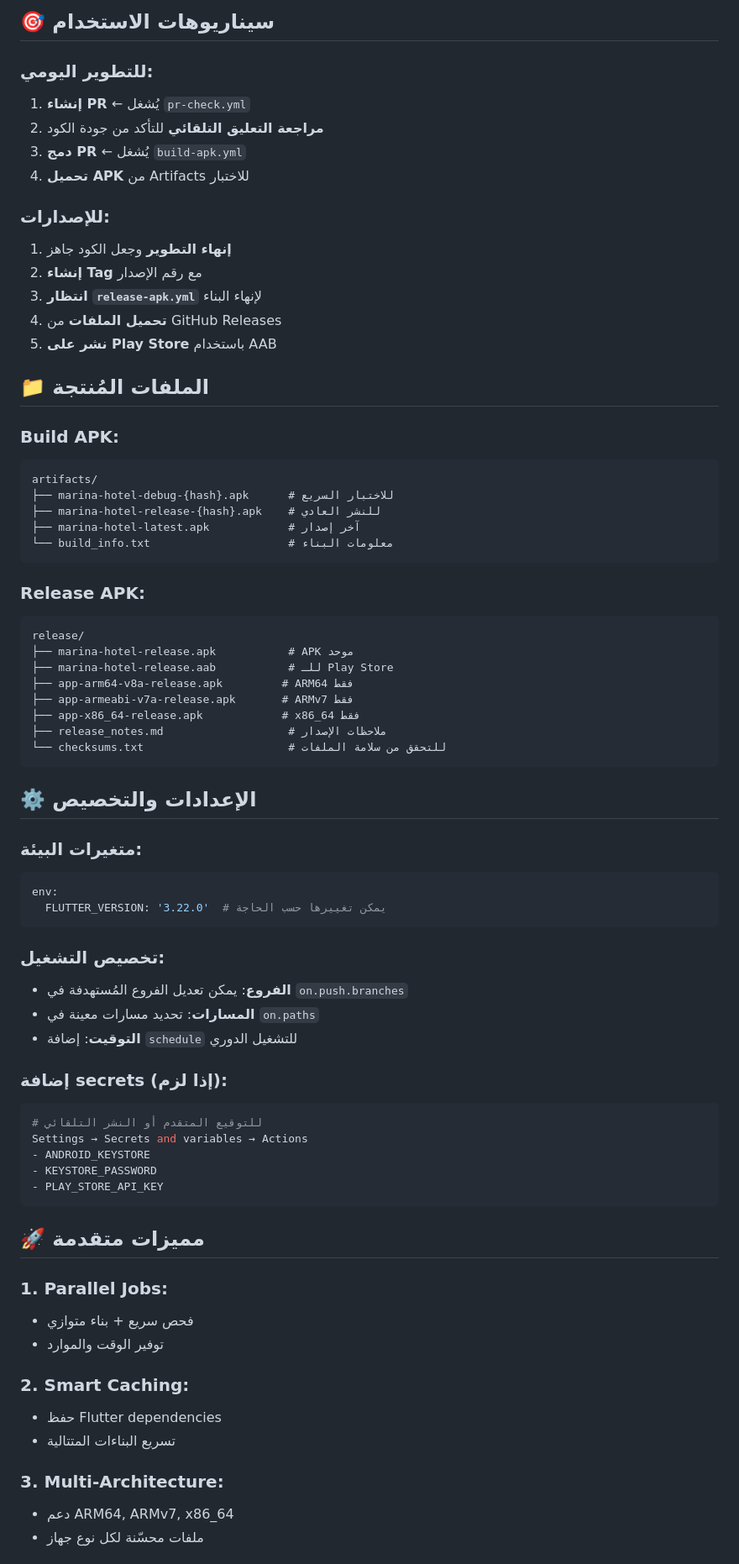
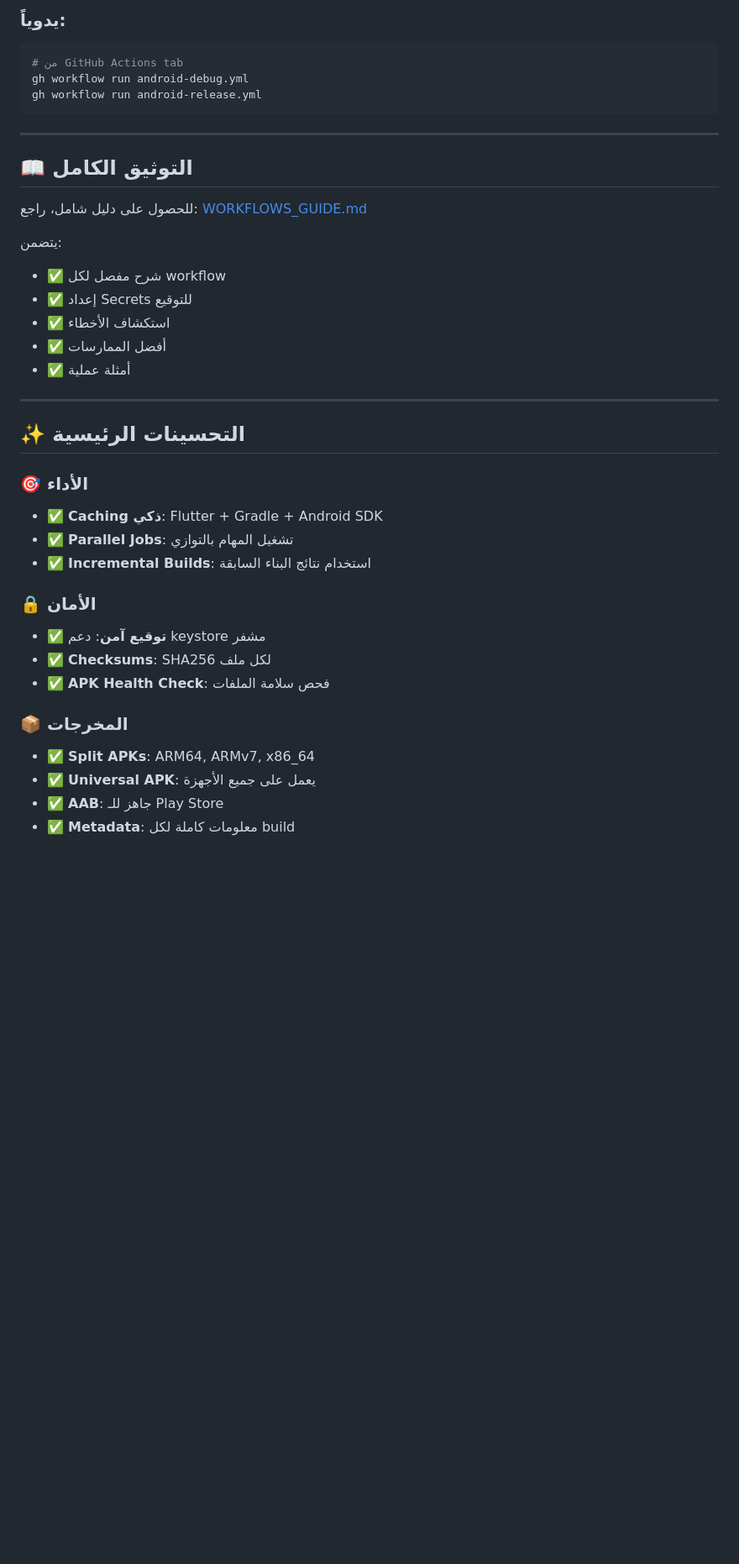
Before and after one commit to Nassaralshabi/marina-hotel-wit-app, a Markdown page: .github/workflows/README.md, the part around the change printed below. Shown: that part at 84% size. Drawn GitHub-style; blank space fills up the shorter version.

Commit message:
docs: إضافة README شامل للـ workflows

````diff
--- a/.github/workflows/README.md
+++ b/.github/workflows/README.md
@@ -67,74 +66,40 @@ Actions → Release Marina Hotel APK → Run workflow
-## 🎯 سيناريوهات الاستخدام
-
-### للتطوير اليومي:
-1. **إنشاء PR** ← يُشغل `pr-check.yml`
-2. **مراجعة التعليق التلقائي** للتأكد من جودة الكود
-3. **دمج PR** ← يُشغل `build-apk.yml`
-4. **تحميل APK** من Artifacts للاختبار
-
-### للإصدارات:
-1. **إنهاء التطوير** وجعل الكود جاهز
-2. **إنشاء Tag** مع رقم الإصدار
-3. **انتظار `release-apk.yml`** لإنهاء البناء
-4. **تحميل الملفات** من GitHub Releases
-5. **نشر على Play Store** باستخدام AAB
-
-## 📁 الملفات المُنتجة
-
-### Build APK:
-```
-artifacts/
-├── marina-hotel-debug-{hash}.apk      # للاختبار السريع
-├── marina-hotel-release-{hash}.apk    # للنشر العادي
-├── marina-hotel-latest.apk            # آخر إصدار
-└── build_info.txt                     # معلومات البناء
+### يدوياً:
+```bash
+# من GitHub Actions tab
+gh workflow run android-debug.yml
+gh workflow run android-release.yml
 ```
 
-### Release APK:
-```
-release/
-├── marina-hotel-release.apk           # APK موحد
-├── marina-hotel-release.aab           # للـ Play Store
-├── app-arm64-v8a-release.apk         # ARM64 فقط
-├── app-armeabi-v7a-release.apk       # ARMv7 فقط
-├── app-x86_64-release.apk            # x86_64 فقط
-├── release_notes.md                   # ملاحظات الإصدار
-└── checksums.txt                      # للتحقق من سلامة الملفات
-```
+---
 
-## ⚙️ الإعدادات والتخصيص
+## 📖 التوثيق الكامل
 
-### متغيرات البيئة:
-```yaml
-env:
-  FLUTTER_VERSION: '3.22.0'  # يمكن تغييرها حسب الحاجة
-```
+للحصول على دليل شامل، راجع: [WORKFLOWS_GUIDE.md](../WORKFLOWS_GUIDE.md)
 
-### تخصيص التشغيل:
-- **الفروع**: يمكن تعديل الفروع المُستهدفة في `on.push.branches`
-- **المسارات**: تحديد مسارات معينة في `on.paths`
-- **التوقيت**: إضافة `schedule` للتشغيل الدوري
+يتضمن:
+- ✅ شرح مفصل لكل workflow
+- ✅ إعداد Secrets للتوقيع
+- ✅ استكشاف الأخطاء
+- ✅ أفضل الممارسات
+- ✅ أمثلة عملية
 
-### إضافة secrets (إذا لزم):
-```bash
-# للتوقيع المتقدم أو النشر التلقائي
-Settings → Secrets and variables → Actions
-- ANDROID_KEYSTORE
-- KEYSTORE_PASSWORD
-- PLAY_STORE_API_KEY
-```
+---
 
-## 🚀 مميزات متقدمة
+## ✨ التحسينات الرئيسية
 
-### 1. Parallel Jobs:
-- فحص سريع + بناء متوازي
-- توفير الوقت والموارد
+### 🎯 الأداء
+- ✅ **Caching ذكي**: Flutter + Gradle + Android SDK
+- ✅ **Parallel Jobs**: تشغيل المهام بالتوازي
+- ✅ **Incremental Builds**: استخدام نتائج البناء السابقة
 
-### 2. Smart Caching:
-- حفظ Flutter dependencies
-- تسريع البناءات المتتالية
+### 🔒 الأمان
+- ✅ **توقيع آمن**: دعم keystore مشفر
+- ✅ **Checksums**: SHA256 لكل ملف
+- ✅ **APK Health Check**: فحص سلامة الملفات
 
-### 3. Multi-Architecture:
-- دعم ARM64, ARMv7, x86_64
-- ملفات محسّنة لكل نوع جهاز
+### 📦 المخرجات
+- ✅ **Split APKs**: ARM64, ARMv7, x86_64
+- ✅ **Universal APK**: يعمل على جميع الأجهزة
+- ✅ **AAB**: جاهز للـ Play Store
+- ✅ **Metadata**: معلومات كاملة لكل build
 
````
Also changed, not shown: other parts of .github/workflows/README.md (+142 -82 lines).
